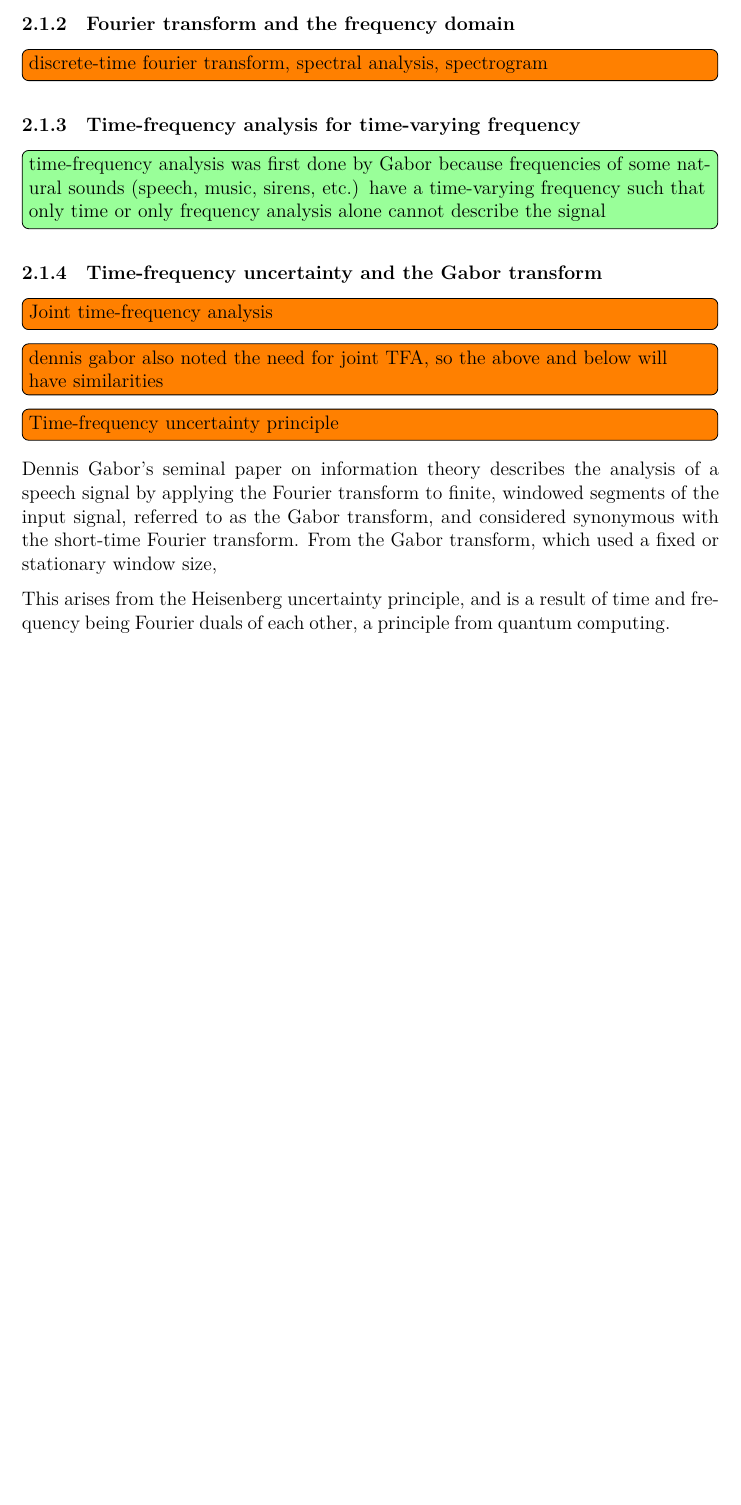
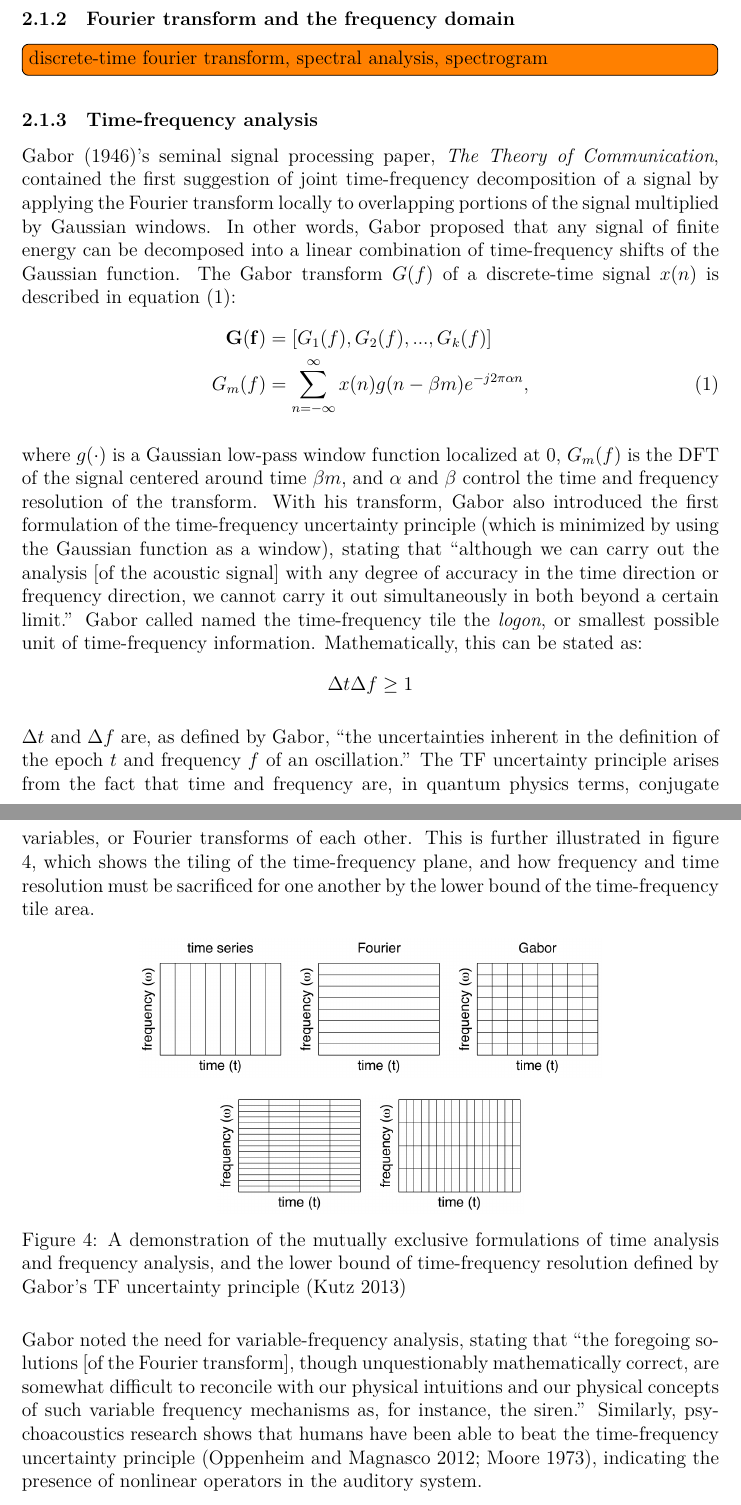
Before and after one commit to sevagh/xumx_slicq_extra, a LaTeX paper (latex/report.tex, which reads latex/ch2_background.tex): part of page 10 of 35 before the commit and two parts of pages 10 and 11 of 37 after it, the two joined at a grey line, cut so that both start at the same text, the shorter picture padded with empty space. Compiled offline with XeLaTeX.

Commit message:
Add ch2 skeleton

```diff
--- a/latex/ch2_background.tex
+++ b/latex/ch2_background.tex
@@ -19,16 +19,27 @@
 
 \todo[inline]{discrete-time fourier transform, spectral analysis, spectrogram}
 
-\subsubsection{Time-frequency analysis for time-varying frequency}
+\subsubsection{Time-frequency analysis}
 
-\ichfeedback{time-frequency analysis was first done by Gabor because frequencies of some natural sounds (speech, music, sirens, etc.) have a time-varying frequency such that only time or only frequency analysis alone cannot describe the signal}
+\textcite{gabor1946}'s seminal signal processing paper, \textit{The Theory of Communication}, contained the first suggestion of joint time-frequency decomposition of a signal by applying the Fourier transform locally to overlapping portions of the signal multiplied by Gaussian windows. In other words, Gabor proposed that any signal of finite energy can be decomposed into a linear combination of time-frequency shifts of the Gaussian function. The Gabor transform $G(f)$ of a discrete-time signal $x(n)$ is described in equation (1):
+\begin{flalign}
+	\nonumber \mathbf{G(f)} &= [G_{1}(f), G_{2}(f), ..., G_{k}(f)]\\
+	G_{m}(f) &= \sum_{n = -\infty}^{\infty}x(n)g(n-\beta m)e^{-j2\pi \alpha n},
+\end{flalign}
 
-\subsubsection{Time-frequency uncertainty and the Gabor transform}
+where $g(\cdot)$ is a Gaussian low-pass window function localized at 0, $G_{m}(f)$ is the DFT of the signal centered around time $\beta m$, and $\alpha$ and $\beta$ control the time and frequency resolution of the transform. With his transform, Gabor also introduced the first formulation of the time-frequency uncertainty principle (which is minimized by using the Gaussian function as a window), stating that ``although we can carry out the analysis [of the acoustic signal] with any degree of accuracy in the time direction or frequency direction, we cannot carry it out simultaneously in both beyond a certain limit.'' Gabor called named the time-frequency tile the \textit{logon}, or smallest possible unit of time-frequency information. Mathematically, this can be stated as:
+\[ \Delta t\Delta f \ge 1 \]
 
-\todo[inline]{Joint time-frequency analysis}
+$\Delta t$ and $\Delta f$ are, as defined by Gabor, ``the uncertainties inherent in the definition of the epoch $t$ and frequency $f$ of an oscillation.'' The TF uncertainty principle arises from the fact that time and frequency are, in quantum physics terms, conjugate variables, or Fourier transforms of each other. This is further illustrated in figure \ref{fig:gabortf}, which shows the tiling of the time-frequency plane, and how frequency and time resolution must be sacrificed for one another by the lower bound of the time-frequency tile area.
 
-\todo[inline]{dennis gabor also noted the need for joint TFA, so the above and below will have similarities}
+\begin{figure}[ht]
+	\centering
+	\subfloat{\includegraphics[height=3cm]{./images-tftheory/gabor3.png}}
+	\hspace{0.1em}
+	\subfloat{\includegraphics[height=2.56cm]{./images-tftheory/gabor4.png}}
+	\caption{A demonstration of the mutually exclusive formulations of time analysis and frequency analysis, and the lower bound of time-frequency resolution defined by Gabor's TF uncertainty principle (\cite{gabordiagrams})}
+	\label{fig:gabortf}
+\end{figure}
 
-\todo[inline]{Time-frequency uncertainty principle}
+Gabor noted the need for variable-frequency analysis, stating that ``the foregoing solutions [of the Fourier transform], though unquestionably mathematically correct, are somewhat difficult to reconcile with our physical intuitions and our physical concepts of such variable frequency mechanisms as, for instance, the siren.'' Similarly, psychoacoustics research shows that humans have been able to beat the time-frequency uncertainty principle (\cite{psycho1, psycho2}), indicating the presence of nonlinear operators in the auditory system.
 
-Dennis Gabor's seminal paper on information theory describes the analysis of a speech signal by applying the Fourier transform to finite, windowed segments of the input signal, referred to as the Gabor transform, and considered synonymous with the short-time Fourier transform. From the Gabor transform, which used a fixed or stationary window size,
@@ -35,5 +51,5 @@ Dennis Gabor's seminal paper on information theory describes the analysis of a s
 
-This arises from the Heisenberg uncertainty principle, and is a result of time and frequency being Fourier duals of each other, a principle from quantum computing.
+where $g(\cdot)$ are the time-shifted, localized windows, $X_{m}(f)$ is the DFT of the audio signal centered about time $mR$, and $R$ is the hop size between successive time-shifts of the window. Note how similar equations (1) and (2) are, which is expected since the original Gabor transform is the STFT with a Gaussian window. Practically, the STFT allows the use of different windows and overlap sizes (\cite{stftinvertible}), as long as overlap-add conditions are respected.\footnote{\url{https://www.mathworks.com/help/signal/ref/iscola.html}}
 
 \subsection{Transforms of acoustic signals}
 
```
Also changed, not shown: latex/ch3_methodology.tex (+11 -0 lines), latex/ch2_background.tex (10 more changed lines).
